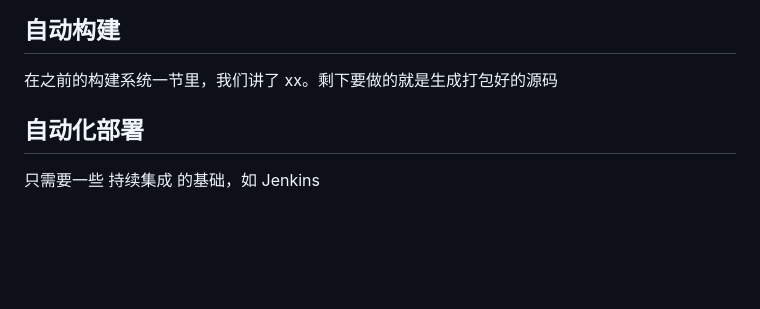
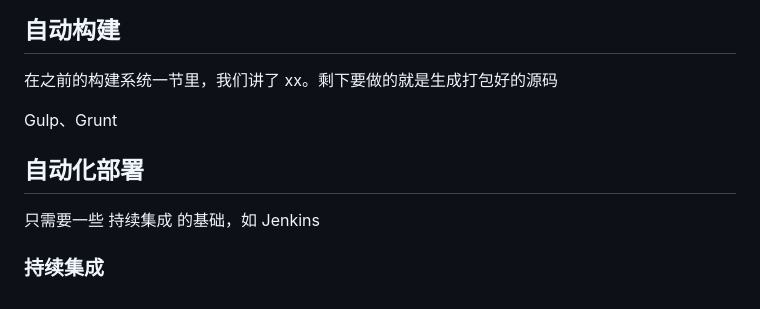
Before and after one commit to phodal/fed, a Markdown page: chapters/p1-5-automation.md, the part around the change printed below. Drawn GitHub-style; blank space fills up the shorter version.

```diff
--- a/chapters/p1-5-automation.md
+++ b/chapters/p1-5-automation.md
@@ -27,6 +52,10 @@ mock: 行为，预期方法被调用。
 
 在之前的构建系统一节里，我们讲了 xx。剩下要做的就是生成打包好的源码
 
+Gulp、Grunt
+
 ## 自动化部署
 
 只需要一些 持续集成 的基础，如 Jenkins
+
+### 持续集成
```
Also changed, not shown: other parts of chapters/p1-5-automation.md (+25 -0 lines), chapters/p3-4-turn-out.md (+0 -1 lines), ebook.md (+30 -1 lines), images/PhantomCSS.png (added), 1 other file.
